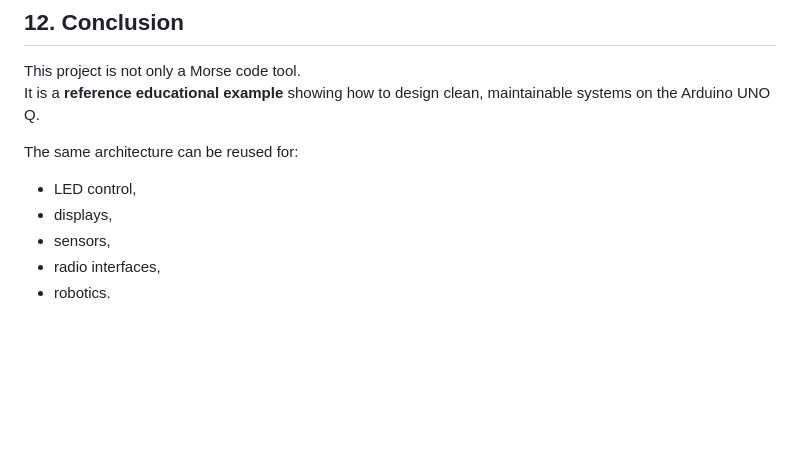
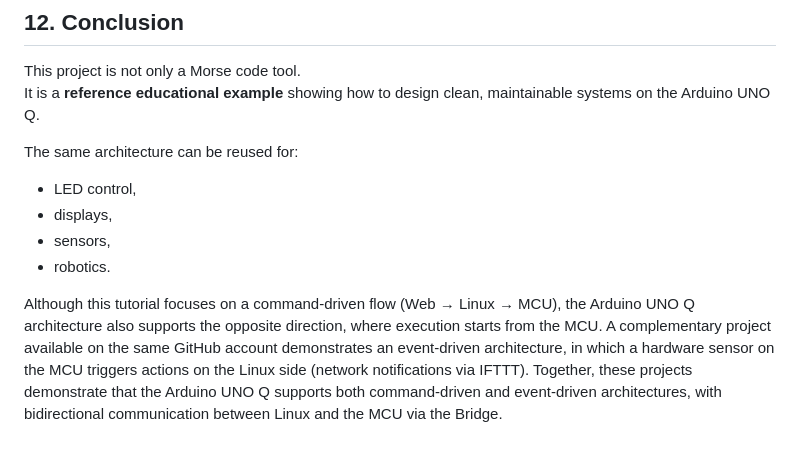
Before and after one commit to philippe86220/morse-webui-unoq-buzzer-modulino, a Markdown page: TUTORIAL.md, the part around the change. Drawn GitHub-style; blank space fills up the shorter version.

```diff
--- a/TUTORIAL.md
+++ b/TUTORIAL.md
@@ -326,5 +326,8 @@ The same architecture can be reused for:
 - LED control,
 - displays,
 - sensors,
-- radio interfaces,
 - robotics.
+
+Although this tutorial focuses on a command-driven flow (Web → Linux → MCU), the Arduino UNO Q architecture also supports the opposite direction, where execution starts from the MCU.
+A complementary project available on the same GitHub account demonstrates an event-driven architecture, in which a hardware sensor on the MCU triggers actions on the Linux side (network notifications via IFTTT).
+Together, these projects demonstrate that the Arduino UNO Q supports both command-driven and event-driven architectures, with bidirectional communication between Linux and the MCU via the Bridge.
```
